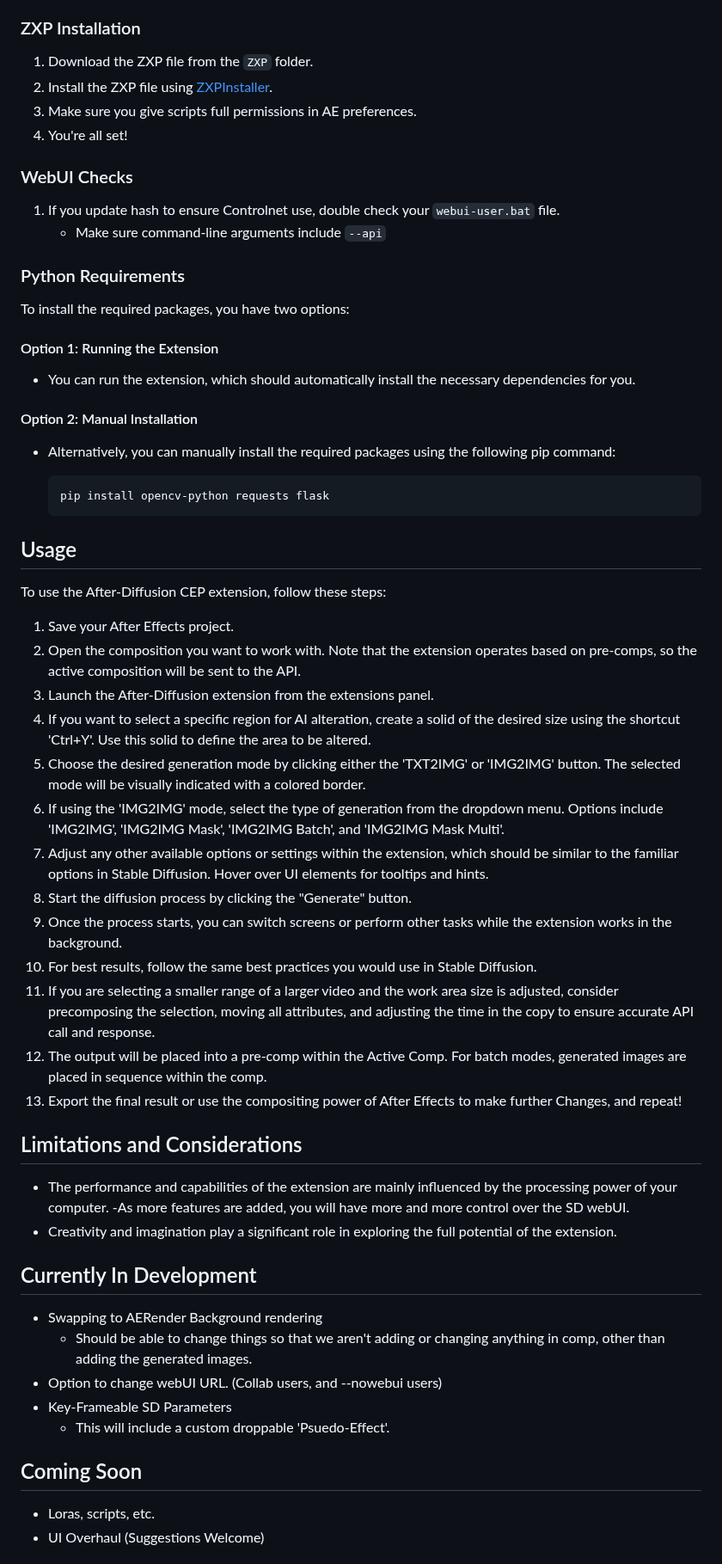
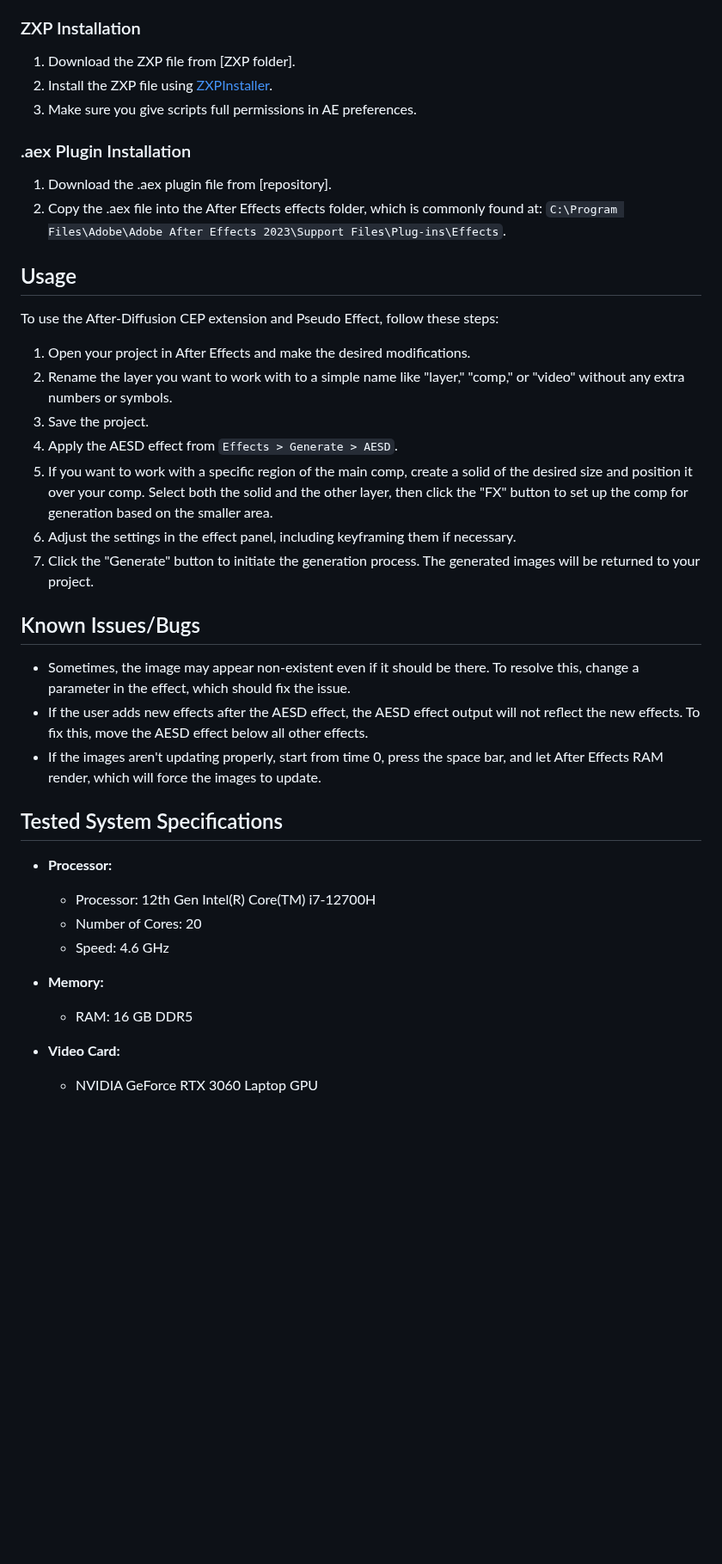
Before and after one commit to Trentonom0r3/After-Diffusion, a Markdown page: README.md, the part around one of its changes. Shown at 86% size. Rendered like a GitHub page; blank space fills up the shorter version.

````diff
--- a/README.md
+++ b/README.md
@@ -72,61 +58,42 @@ A CEP Extension for Adobe After Effects that allows for seamless integration of
 4. Make sure you give scripts full permissions in AE preferences.
 
 ### ZXP Installation
-1. Download the ZXP file from the `ZXP` folder.
+1. Download the ZXP file from [ZXP folder].
 2. Install the ZXP file using [ZXPInstaller](https://aescripts.com/learn/zxp-installer/).
 3. Make sure you give scripts full permissions in AE preferences.
-4. You're all set!
 
-### WebUI Checks
-1. If you update hash to ensure Controlnet use, double check your `webui-user.bat` file.
-   - Make sure command-line arguments include `--api`
+### .aex Plugin Installation
+1. Download the .aex plugin file from [repository].
+2. Copy the .aex file into the After Effects effects folder, which is commonly found at:
+   `C:\Program Files\Adobe\Adobe After Effects 2023\Support Files\Plug-ins\Effects`.
 
-### Python Requirements
-To install the required packages, you have two options:
+## Usage
+To use the After-Diffusion CEP extension and Pseudo Effect, follow these steps:
+1. Open your project in After Effects and make the desired modifications.
+2. Rename the layer you want to work with to a simple name like "layer," "comp," or "video" without any extra numbers or symbols.
+3. Save the project.
+4. Apply the AESD effect from `Effects > Generate > AESD`.
+5. If you want to work with a specific region of the main comp, create a solid of the desired size and position it over your comp. Select both the solid and the other layer, then click the "FX" button to set up the comp for generation based on the smaller area.
+6. Adjust the settings in the effect panel, including keyframing them if necessary.
+7. Click the "Generate" button to initiate the generation process. The generated images will be returned to your project.
 
-#### Option 1: Running the Extension
-- You can run the extension, which should automatically install the necessary dependencies for you.
-
-#### Option 2: Manual Installation
-- Alternatively, you can manually install the required packages using the following pip command:
-
-    ```
-    pip install opencv-python requests flask
-    ```
+## Known Issues/Bugs
+- Sometimes, the image may appear non-existent even if it should be there. To resolve this, change a parameter in the effect, which should fix the issue.
+- If the user adds new effects after the AESD effect, the AESD effect output will not reflect the new effects. To fix this, move the AESD effect below all other effects.
+- If the images aren't updating properly, start from time 0, press the space bar, and let After Effects RAM render, which will force the images to update.
 
 
-## Usage
+## Tested System Specifications
 
-To use the After-Diffusion CEP extension, follow these steps:
+- **Processor:**
+  - Processor: 12th Gen Intel(R) Core(TM) i7-12700H
+  - Number of Cores: 20
+  - Speed: 4.6 GHz
 
-1. Save your After Effects project.
-2. Open the composition you want to work with. Note that the extension operates based on pre-comps, so the active composition will be sent to the API.
-3. Launch the After-Diffusion extension from the extensions panel.
-5. If you want to select a specific region for AI alteration, create a solid of the desired size using the shortcut 'Ctrl+Y'. Use this solid to define the area to be altered.
-6. Choose the desired generation mode by clicking either the 'TXT2IMG' or 'IMG2IMG' button. The selected mode will be visually indicated with a colored border.
-7. If using the 'IMG2IMG' mode, select the type of generation from the dropdown menu. Options include 'IMG2IMG', 'IMG2IMG Mask', 'IMG2IMG Batch', and 'IMG2IMG Mask Multi'.
-8. Adjust any other available options or settings within the extension, which should be similar to the familiar options in Stable Diffusion. Hover over UI elements for tooltips and hints.
-9. Start the diffusion process by clicking the "Generate" button.
-10. Once the process starts, you can switch screens or perform other tasks while the extension works in the background.
-11. For best results, follow the same best practices you would use in Stable Diffusion.
-12. If you are selecting a smaller range of a larger video and the work area size is adjusted, consider precomposing the selection, moving all attributes, and adjusting the time in the copy to ensure accurate API call and response.
-13. The output will be placed into a pre-comp within the Active Comp. For batch modes, generated images are placed in sequence within the comp.
-14. Export the final result or use the compositing power of After Effects to make further Changes, and repeat!
+- **Memory:**
+  - RAM: 16 GB DDR5
+
+- **Video Card:**
+  - NVIDIA GeForce RTX 3060 Laptop GPU
 
 
-## Limitations and Considerations
-- The performance and capabilities of the extension are mainly influenced by the processing power of your computer.
-    -As more features are added, you will have more and more control over the SD webUI.
-- Creativity and imagination play a significant role in exploring the full potential of the extension.
-
-## Currently In Development
-- Swapping to AERender Background rendering
-   - Should be able to change things so that we aren't adding or changing anything in comp, other than adding the generated images.
-- Option to change webUI URL. (Collab users, and --nowebui users)
-- Key-Frameable SD Parameters
-   - This will include a custom droppable 'Psuedo-Effect'.
-
-## Coming Soon
-- Loras, scripts, etc.
-- UI Overhaul (Suggestions Welcome)
-
````
Also changed, not shown: other parts of README.md (+20 -67 lines).
